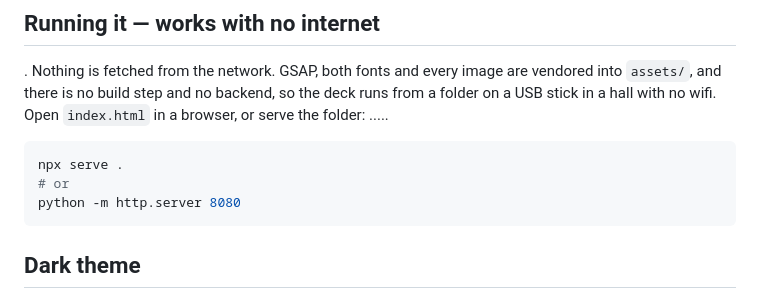
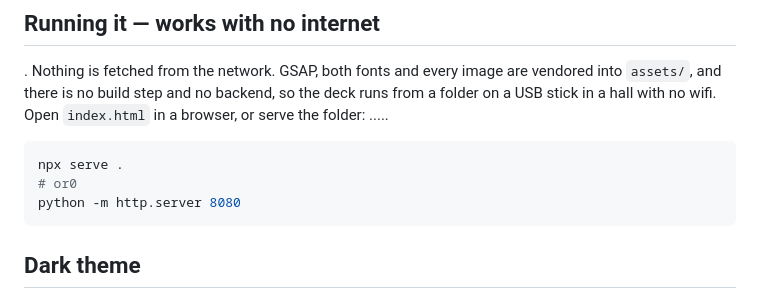
Before and after one commit to ShoyebChaudhari45/spectrum-marathwada, a Markdown page: README.md, the part around the change. Drawn GitHub-style.

````diff
--- a/README.md
+++ b/README.md
@@ -16,7 +16,7 @@ deck runs from a folder on a USB stick in a hall with no wifi. Open
 .....
 ```bash
 npx serve .
-# or
+# or0
 python -m http.server 8080
 ```
 
````
